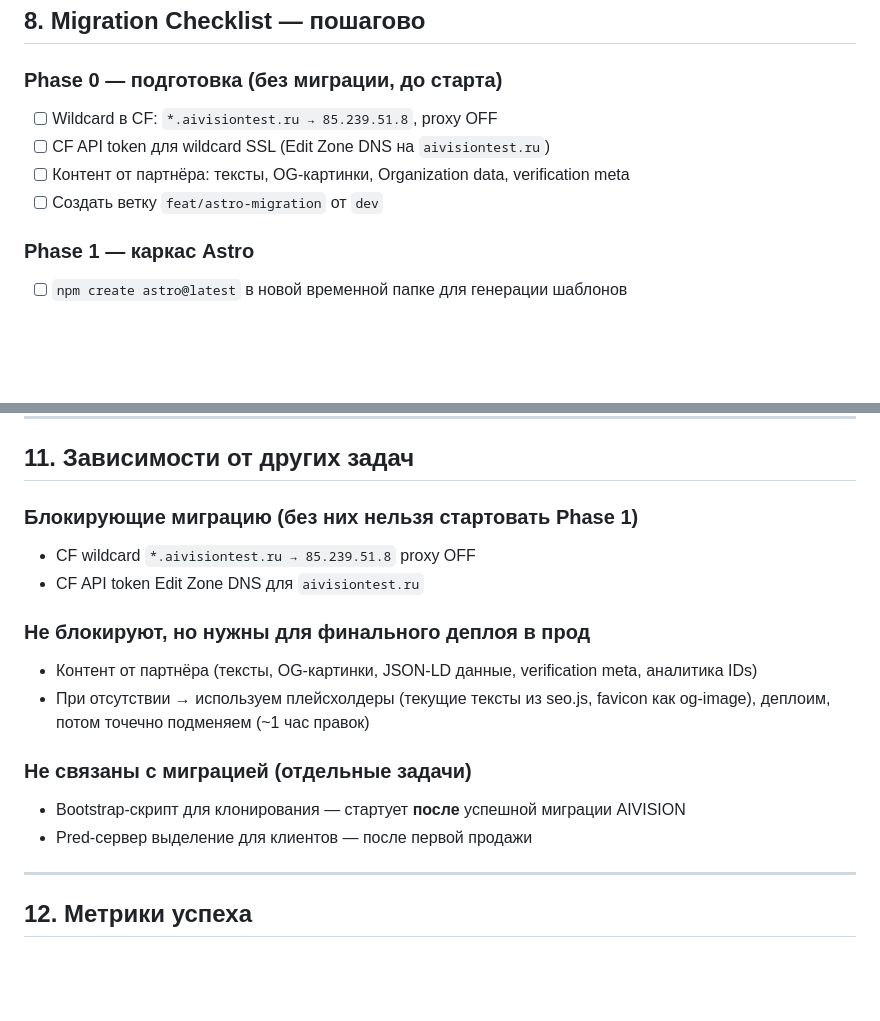
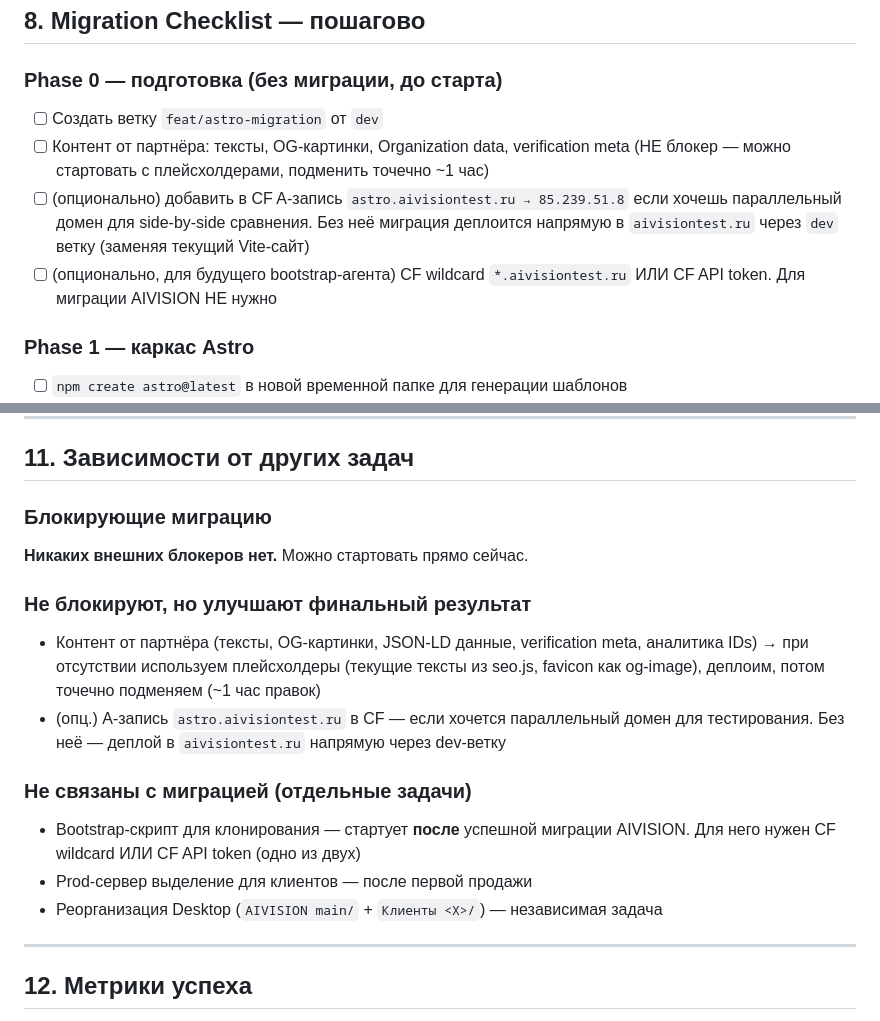
Before and after one commit to Cyclonecenter7/aivision-landing, a Markdown page: docs/ASTRO_MIGRATION.md, 2 parts joined by grey strips. Rendered like a GitHub page; blank space fills up the shorter version.

Commit message:
docs(astro): уточнить зависимости — wildcard не блокер миграции
Wildcard CF и API token нужны для будущего bootstrap-агента (массовое
клонирование клиентов), но НЕ для миграции AIVISION. Деплой в dev-ветке
напрямую заменяет Vite-версию на astro в aivisiontest.ru — никаких
DNS-телодвижений не требуется.

Параллельный домен astro.aivisiontest.ru — опциональный (для side-by-side
тестирования). Добавляется одной A-записью без wildcard.

Co-Authored-By: Claude Opus 4.7 <noreply@anthropic.com>

```diff
--- a/docs/ASTRO_MIGRATION.md
+++ b/docs/ASTRO_MIGRATION.md
@@ -576,10 +576,14 @@ const { Content } = await caseData.render();
 
 ### Phase 0 — подготовка (без миграции, до старта)
 
-- [ ] Wildcard в CF: `*.aivisiontest.ru → 85.239.51.8`, proxy OFF
-- [ ] CF API token для wildcard SSL (Edit Zone DNS на `aivisiontest.ru`)
+- [ ] Создать ветку `feat/astro-migration` от `dev`
 - [ ] Контент от партнёра: тексты, OG-картинки, Organization data, verification meta
-- [ ] Создать ветку `feat/astro-migration` от `dev`
+  (НЕ блокер — можно стартовать с плейсхолдерами, подменить точечно ~1 час)
+- [ ] (опционально) добавить в CF A-запись `astro.aivisiontest.ru → 85.239.51.8` если
+  хочешь параллельный домен для side-by-side сравнения. Без неё миграция деплоится
+  напрямую в `aivisiontest.ru` через `dev` ветку (заменяя текущий Vite-сайт)
+- [ ] (опционально, для будущего bootstrap-агента) CF wildcard `*.aivisiontest.ru` ИЛИ
+  CF API token. Для миграции AIVISION НЕ нужно
 
 ### Phase 1 — каркас Astro
 
@@ -766,18 +770,21 @@ add_header Content-Security-Policy "default-src 'self'; img-src 'self' data: htt
 
 ## 11. Зависимости от других задач
 
-### Блокирующие миграцию (без них нельзя стартовать Phase 1)
-- CF wildcard `*.aivisiontest.ru → 85.239.51.8` proxy OFF
-- CF API token Edit Zone DNS для `aivisiontest.ru`
+### Блокирующие миграцию
+**Никаких внешних блокеров нет.** Можно стартовать прямо сейчас.
 
-### Не блокируют, но нужны для финального деплоя в прод
+### Не блокируют, но улучшают финальный результат
 - Контент от партнёра (тексты, OG-картинки, JSON-LD данные, verification meta, аналитика IDs)
-- При отсутствии → используем плейсхолдеры (текущие тексты из seo.js, favicon как og-image),
+  → при отсутствии используем плейсхолдеры (текущие тексты из seo.js, favicon как og-image),
   деплоим, потом точечно подменяем (~1 час правок)
+- (опц.) A-запись `astro.aivisiontest.ru` в CF — если хочется параллельный домен
+  для тестирования. Без неё — деплой в `aivisiontest.ru` напрямую через dev-ветку
 
 ### Не связаны с миграцией (отдельные задачи)
-- Bootstrap-скрипт для клонирования — стартует **после** успешной миграции AIVISION
-- Pred-сервер выделение для клиентов — после первой продажи
+- Bootstrap-скрипт для клонирования — стартует **после** успешной миграции AIVISION.
+  Для него нужен CF wildcard ИЛИ CF API token (одно из двух)
+- Prod-сервер выделение для клиентов — после первой продажи
+- Реорганизация Desktop (`AIVISION main/` + `Клиенты <X>/`) — независимая задача
 
 ---
 
```
